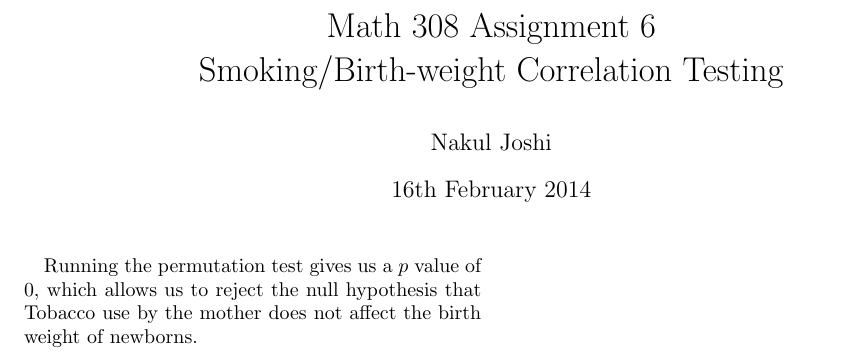
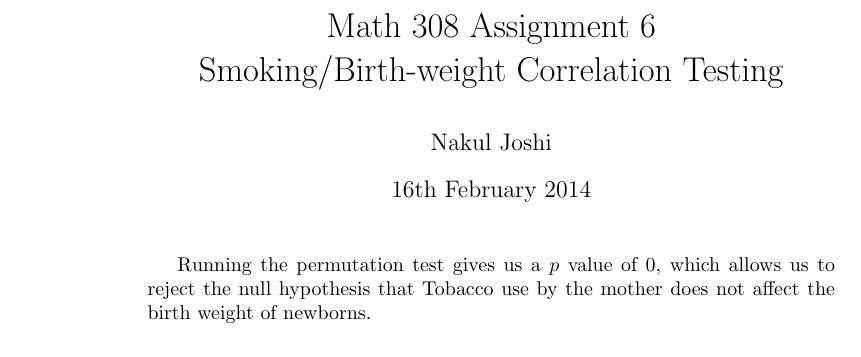
Before and after one commit to nakulj/math-308, a LaTeX problem sheet (6/assignment6.tex): part of the page, cut so that both start at the same text. Compiled offline with pdfLaTeX.

Commit message:
removed multicol

```diff
--- a/6/assignment6.tex
+++ b/6/assignment6.tex
@@ -1,4 +1,4 @@
-\documentclass[twocolumn]{article}
+\documentclass{article}
 \usepackage[symbol]{footmisc}
 \usepackage{graphicx}
 \usepackage{listings}
```
Also changed, not shown: 6/assignment6.pdf.
